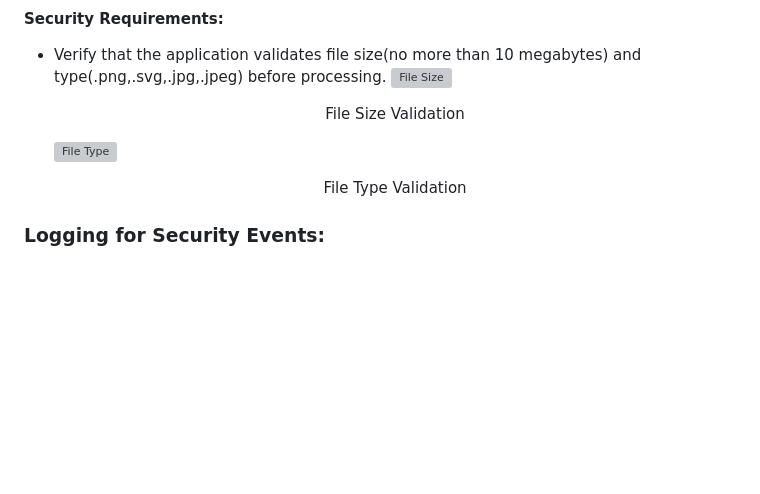
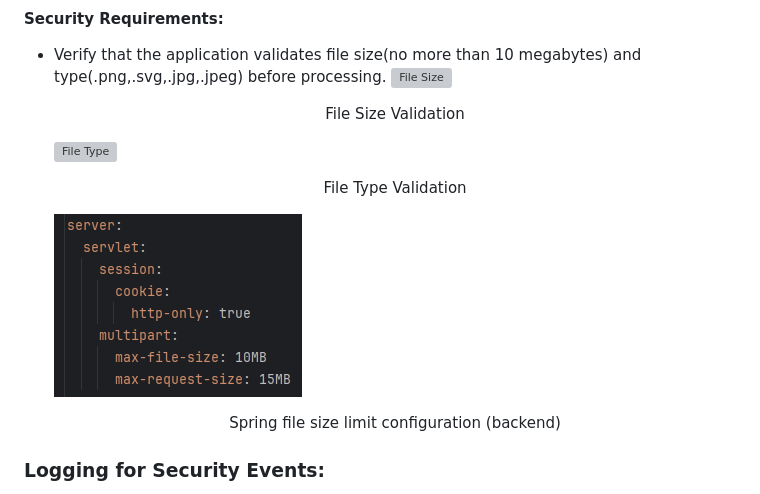
Before and after one commit to mei-desofs/desofs2024_M1D_2, a Markdown page: docs/AbuseCasesTestPlanning/ThreatModeling.md, the part around the change. GitHub-like rendering; pictures changed too: docs/images/spring-configuration.png (added); blank space fills up the shorter version; grey boxes are pictures that could not be loaded.

Commit message:
Configure Spring file size limit

```diff
--- a/docs/AbuseCasesTestPlanning/ThreatModeling.md
+++ b/docs/AbuseCasesTestPlanning/ThreatModeling.md
@@ -230,6 +230,9 @@ The springSecurityFilterChain method from the SpringBoot Application also sets a
 
     ![File Type](../images/FileValidation.jpg)
     <p align="center">File Type Validation</p>
+
+    ![spring-configuration.png](../images/spring-configuration.png)
+    <p align="center">Spring file size limit configuration (backend)</p>
 
 ### Logging for Security Events:
 
```
Also changed, not shown: 1 other file.
